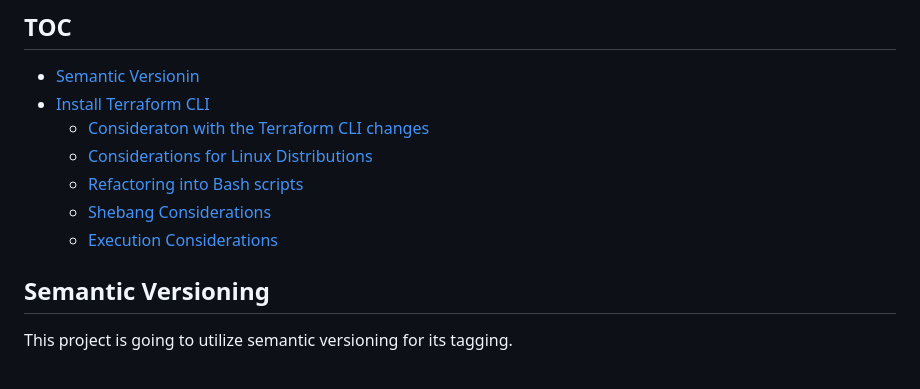
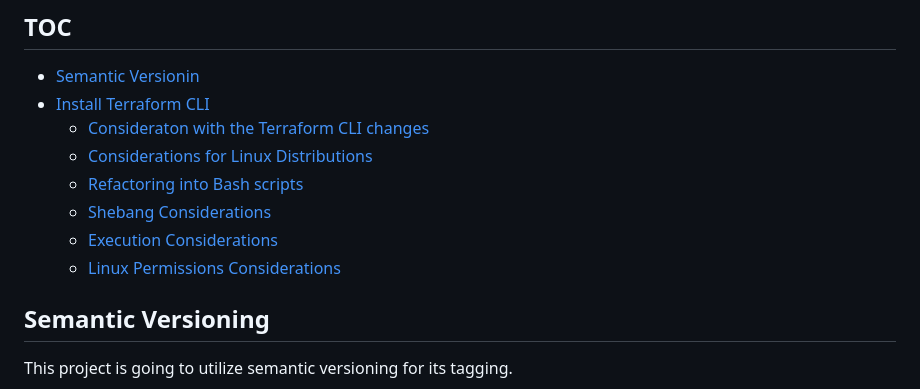
Before and after one commit to ultraman-labs/terraform-beginner-bootcamp-2023, a Markdown page: README.md, the part around the change. Rendered like a GitHub page.

```diff
--- a/README.md
+++ b/README.md
@@ -11,6 +11,7 @@
   - [Refactoring into Bash scripts](#refactoring-into-bash-scripts)
   - [Shebang Considerations](#shebang-considerations)
   - [Execution Considerations](#execution-considerations)
+  - [Linux Permissions Considerations](#linux-permissions-considerations)
 
 ## Semantic Versioning
 
```
